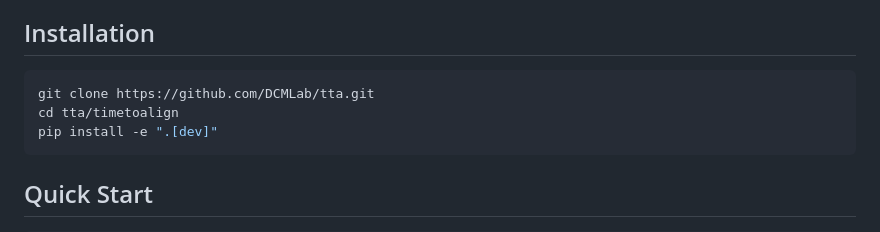
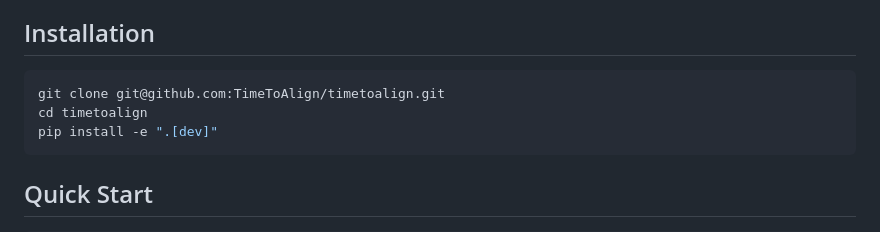
Before and after one commit to TimeToAlign/timetoalign, a Markdown page: README.md, the part around the change. GitHub-like rendering.

Commit message:
updates git URL

````diff
--- a/README.md
+++ b/README.md
@@ -5,8 +5,8 @@ A Python library for representing and aligning musical timelines.
 ## Installation
 
 ```bash
-git clone https://github.com/DCMLab/tta.git
-cd tta/timetoalign
+git clone git@github.com:TimeToAlign/timetoalign.git
+cd timetoalign
 pip install -e ".[dev]"
 ```
 
````
